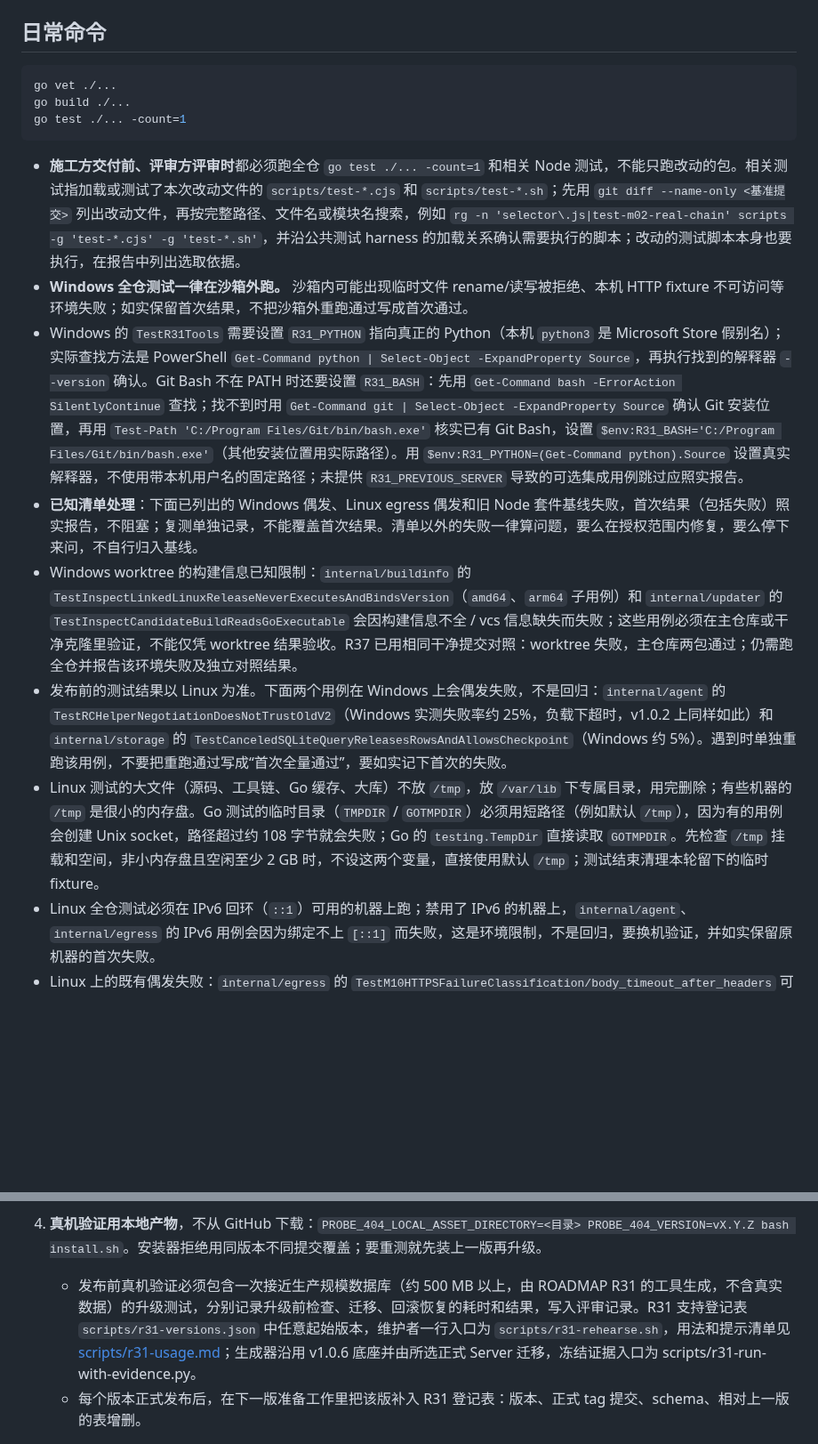
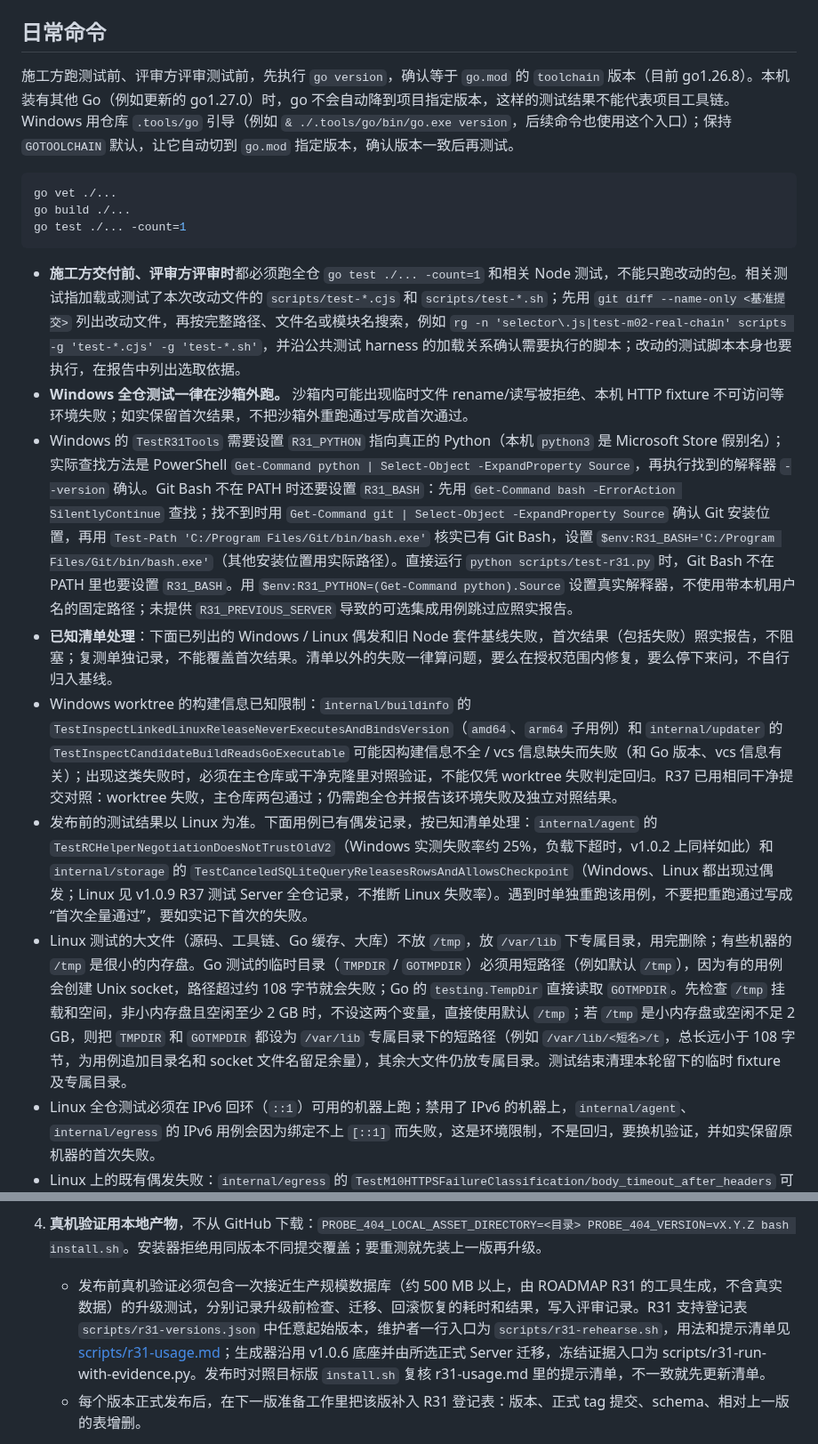
Before and after one commit to 404-git-404/404-probe, a Markdown page: CLAUDE.md, 2 parts joined by grey strips. Shown at 89% size. Rendered like a GitHub page; blank space fills up the shorter version.

Commit message:
docs(rules): apply R37/R43 review suggestions

````diff
--- a/CLAUDE.md
+++ b/CLAUDE.md
@@ -3,6 +3,8 @@
 Go 编写的监控探针：`cmd/server`（Server）、`cmd/agent`（Agent）、`cmd/release-metadata`（发布元数据），业务代码在 `internal/*`，Web 页面在 `web/static`（嵌入二进制），安装器是根目录的 `install.sh`。工具链按 `go.mod` 固定为 go1.26.8，仓库内的拷贝在 `.tools/go`（被 `.gitignore` 忽略）。
 
 ## 日常命令
+
+施工方跑测试前、评审方评审测试前，先执行 `go version`，确认等于 `go.mod` 的 `toolchain` 版本（目前 go1.26.8）。本机装有其他 Go（例如更新的 go1.27.0）时，go 不会自动降到项目指定版本，这样的测试结果不能代表项目工具链。Windows 用仓库 `.tools/go` 引导（例如 `& ./.tools/go/bin/go.exe version`，后续命令也使用这个入口）；保持 `GOTOOLCHAIN` 默认，让它自动切到 `go.mod` 指定版本，确认版本一致后再测试。
 
 ```bash
 go vet ./...
@@ -12,11 +14,11 @@ go test ./... -count=1
 
 - **施工方交付前、评审方评审时**都必须跑全仓 `go test ./... -count=1` 和相关 Node 测试，不能只跑改动的包。相关测试指加载或测试了本次改动文件的 `scripts/test-*.cjs` 和 `scripts/test-*.sh`；先用 `git diff --name-only <基准提交>` 列出改动文件，再按完整路径、文件名或模块名搜索，例如 `rg -n 'selector\.js|test-m02-real-chain' scripts -g 'test-*.cjs' -g 'test-*.sh'`，并沿公共测试 harness 的加载关系确认需要执行的脚本；改动的测试脚本本身也要执行，在报告中列出选取依据。
 - **Windows 全仓测试一律在沙箱外跑。** 沙箱内可能出现临时文件 rename/读写被拒绝、本机 HTTP fixture 不可访问等环境失败；如实保留首次结果，不把沙箱外重跑通过写成首次通过。
-- Windows 的 `TestR31Tools` 需要设置 `R31_PYTHON` 指向真正的 Python（本机 `python3` 是 Microsoft Store 假别名）；实际查找方法是 PowerShell `Get-Command python | Select-Object -ExpandProperty Source`，再执行找到的解释器 `--version` 确认。Git Bash 不在 PATH 时还要设置 `R31_BASH`：先用 `Get-Command bash -ErrorAction SilentlyContinue` 查找；找不到时用 `Get-Command git | Select-Object -ExpandProperty Source` 确认 Git 安装位置，再用 `Test-Path 'C:/Program Files/Git/bin/bash.exe'` 核实已有 Git Bash，设置 `$env:R31_BASH='C:/Program Files/Git/bin/bash.exe'`（其他安装位置用实际路径）。用 `$env:R31_PYTHON=(Get-Command python).Source` 设置真实解释器，不使用带本机用户名的固定路径；未提供 `R31_PREVIOUS_SERVER` 导致的可选集成用例跳过应照实报告。
-- **已知清单处理**：下面已列出的 Windows 偶发、Linux egress 偶发和旧 Node 套件基线失败，首次结果（包括失败）照实报告，不阻塞；复测单独记录，不能覆盖首次结果。清单以外的失败一律算问题，要么在授权范围内修复，要么停下来问，不自行归入基线。
-- Windows worktree 的构建信息已知限制：`internal/buildinfo` 的 `TestInspectLinkedLinuxReleaseNeverExecutesAndBindsVersion`（`amd64`、`arm64` 子用例）和 `internal/updater` 的 `TestInspectCandidateBuildReadsGoExecutable` 会因构建信息不全 / vcs 信息缺失而失败；这些用例必须在主仓库或干净克隆里验证，不能仅凭 worktree 结果验收。R37 已用相同干净提交对照：worktree 失败，主仓库两包通过；仍需跑全仓并报告该环境失败及独立对照结果。
-- 发布前的测试结果以 Linux 为准。下面两个用例在 Windows 上会偶发失败，不是回归：`internal/agent` 的 `TestRCHelperNegotiationDoesNotTrustOldV2`（Windows 实测失败率约 25%，负载下超时，v1.0.2 上同样如此）和 `internal/storage` 的 `TestCanceledSQLiteQueryReleasesRowsAndAllowsCheckpoint`（Windows 约 5%）。遇到时单独重跑该用例，不要把重跑通过写成“首次全量通过”，要如实记下首次的失败。
-- Linux 测试的大文件（源码、工具链、Go 缓存、大库）不放 `/tmp`，放 `/var/lib` 下专属目录，用完删除；有些机器的 `/tmp` 是很小的内存盘。Go 测试的临时目录（`TMPDIR` / `GOTMPDIR`）必须用短路径（例如默认 `/tmp`），因为有的用例会创建 Unix socket，路径超过约 108 字节就会失败；Go 的 `testing.TempDir` 直接读取 `GOTMPDIR`。先检查 `/tmp` 挂载和空间，非小内存盘且空闲至少 2 GB 时，不设这两个变量，直接使用默认 `/tmp`；测试结束清理本轮留下的临时 fixture。
+- Windows 的 `TestR31Tools` 需要设置 `R31_PYTHON` 指向真正的 Python（本机 `python3` 是 Microsoft Store 假别名）；实际查找方法是 PowerShell `Get-Command python | Select-Object -ExpandProperty Source`，再执行找到的解释器 `--version` 确认。Git Bash 不在 PATH 时还要设置 `R31_BASH`：先用 `Get-Command bash -ErrorAction SilentlyContinue` 查找；找不到时用 `Get-Command git | Select-Object -ExpandProperty Source` 确认 Git 安装位置，再用 `Test-Path 'C:/Program Files/Git/bin/bash.exe'` 核实已有 Git Bash，设置 `$env:R31_BASH='C:/Program Files/Git/bin/bash.exe'`（其他安装位置用实际路径）。直接运行 `python scripts/test-r31.py` 时，Git Bash 不在 PATH 里也要设置 `R31_BASH`。用 `$env:R31_PYTHON=(Get-Command python).Source` 设置真实解释器，不使用带本机用户名的固定路径；未提供 `R31_PREVIOUS_SERVER` 导致的可选集成用例跳过应照实报告。
+- **已知清单处理**：下面已列出的 Windows / Linux 偶发和旧 Node 套件基线失败，首次结果（包括失败）照实报告，不阻塞；复测单独记录，不能覆盖首次结果。清单以外的失败一律算问题，要么在授权范围内修复，要么停下来问，不自行归入基线。
+- Windows worktree 的构建信息已知限制：`internal/buildinfo` 的 `TestInspectLinkedLinuxReleaseNeverExecutesAndBindsVersion`（`amd64`、`arm64` 子用例）和 `internal/updater` 的 `TestInspectCandidateBuildReadsGoExecutable` 可能因构建信息不全 / vcs 信息缺失而失败（和 Go 版本、vcs 信息有关）；出现这类失败时，必须在主仓库或干净克隆里对照验证，不能仅凭 worktree 失败判定回归。R37 已用相同干净提交对照：worktree 失败，主仓库两包通过；仍需跑全仓并报告该环境失败及独立对照结果。
+- 发布前的测试结果以 Linux 为准。下面用例已有偶发记录，按已知清单处理：`internal/agent` 的 `TestRCHelperNegotiationDoesNotTrustOldV2`（Windows 实测失败率约 25%，负载下超时，v1.0.2 上同样如此）和 `internal/storage` 的 `TestCanceledSQLiteQueryReleasesRowsAndAllowsCheckpoint`（Windows、Linux 都出现过偶发；Linux 见 v1.0.9 R37 测试 Server 全仓记录，不推断 Linux 失败率）。遇到时单独重跑该用例，不要把重跑通过写成“首次全量通过”，要如实记下首次的失败。
+- Linux 测试的大文件（源码、工具链、Go 缓存、大库）不放 `/tmp`，放 `/var/lib` 下专属目录，用完删除；有些机器的 `/tmp` 是很小的内存盘。Go 测试的临时目录（`TMPDIR` / `GOTMPDIR`）必须用短路径（例如默认 `/tmp`），因为有的用例会创建 Unix socket，路径超过约 108 字节就会失败；Go 的 `testing.TempDir` 直接读取 `GOTMPDIR`。先检查 `/tmp` 挂载和空间，非小内存盘且空闲至少 2 GB 时，不设这两个变量，直接使用默认 `/tmp`；若 `/tmp` 是小内存盘或空闲不足 2 GB，则把 `TMPDIR` 和 `GOTMPDIR` 都设为 `/var/lib` 专属目录下的短路径（例如 `/var/lib/<短名>/t`，总长远小于 108 字节，为用例追加目录名和 socket 文件名留足余量），其余大文件仍放专属目录。测试结束清理本轮留下的临时 fixture 及专属目录。
 - Linux 全仓测试必须在 IPv6 回环（`::1`）可用的机器上跑；禁用了 IPv6 的机器上，`internal/agent`、`internal/egress` 的 IPv6 用例会因为绑定不上 `[::1]` 而失败，这是环境限制，不是回归，要换机验证，并如实保留原机器的首次失败。
 - Linux 上的既有偶发失败：`internal/egress` 的 `TestM10HTTPSFailureClassification/body_timeout_after_headers` 可能把预期的 `timeout` 判为 `invalid_response`。v1.0.7 发布前首次全量曾失败；同机定向 50 轮对照中 v1.0.6 失败 1 次、v1.0.7 为 0 次，随后 v1.0.7 包级和全量复测通过。维护者据此按既有偶发处理，不视为本次回归；50 轮不能证明两版失败率完全相同。遇到时如实保留首次失败及复测结果，不把复测通过写成首次通过。
 - `scripts/test-p1-agent-state.cjs`、`scripts/test-p2c-google-ui.cjs`、`scripts/test-n3-network-quality.cjs`（19 过 4 败，v1.0.3 上相同）是旧测试套件的基线失败（测试沙箱没有加载 `latency-mini.js` 等），v1.0.2 上相同，不是回归。`scripts/test-p4b2-traffic-chart.cjs`（8 过 7 败）和 `scripts/test-p5a2-device-details.cjs`（3 败）同样是基线失败，v1.0.3 上相同。
@@ -50,7 +52,7 @@ go test ./... -count=1
 
    **不要设置 `GOTOOLCHAIN=local`。** `.tools/go` 自带的是 go1.26.5，只用来引导；保持 `GOTOOLCHAIN` 默认（auto），go 会自动切到 `go.mod` 里 `toolchain` 行指定的版本（目前 go1.26.8，已缓存在本机的模块缓存里，`GOPROXY=off` 也能用）。换了电脑、模块缓存里没有这个工具链时，第一次构建需要联网让 go 下载它，之后才能用 `GOPROXY=off`。构建脚本会强制检查：构建前 `go version` 必须等于 `go.mod` 的 toolchain 版本，每个 ELF 构建后 `go version -m` 的第一行必须是同一个版本、`vcs.revision` 必须等于发布提交、`vcs.modified` 必须是 `false`，任何一项不符就报错并清掉这次的输出。
 4. **真机验证用本地产物**，不从 GitHub 下载：`PROBE_404_LOCAL_ASSET_DIRECTORY=<目录> PROBE_404_VERSION=vX.Y.Z bash install.sh`。安装器拒绝用同版本不同提交覆盖；要重测就先装上一版再升级。
-   - 发布前真机验证必须包含一次接近生产规模数据库（约 500 MB 以上，由 ROADMAP R31 的工具生成，不含真实数据）的升级测试，分别记录升级前检查、迁移、回滚恢复的耗时和结果，写入评审记录。R31 支持登记表 `scripts/r31-versions.json` 中任意起始版本，维护者一行入口为 `scripts/r31-rehearse.sh`，用法和提示清单见 [scripts/r31-usage.md](scripts/r31-usage.md)；生成器沿用 v1.0.6 底座并由所选正式 Server 迁移，冻结证据入口为 scripts/r31-run-with-evidence.py。
+   - 发布前真机验证必须包含一次接近生产规模数据库（约 500 MB 以上，由 ROADMAP R31 的工具生成，不含真实数据）的升级测试，分别记录升级前检查、迁移、回滚恢复的耗时和结果，写入评审记录。R31 支持登记表 `scripts/r31-versions.json` 中任意起始版本，维护者一行入口为 `scripts/r31-rehearse.sh`，用法和提示清单见 [scripts/r31-usage.md](scripts/r31-usage.md)；生成器沿用 v1.0.6 底座并由所选正式 Server 迁移，冻结证据入口为 scripts/r31-run-with-evidence.py。发布时对照目标版 `install.sh` 复核 r31-usage.md 里的提示清单，不一致就先更新清单。
    - 每个版本正式发布后，在下一版准备工作里把该版补入 R31 登记表：版本、正式 tag 提交、schema、相对上一版的表增删。
 5. **推送顺序：** 推送和 gh 操作需要维护者授权，可以在任务书里一次性授权。任务书必须写明哪些情况一定要停下来问，至少包括：结果与预期不符、升级失败、需要维护者操作面板或输入密码。
    1. 把发布分支 `release/vX.Y.Z` 推到远端。每个版本使用独立的发布分支，从 `dev/vX.Y.Z` 上已验收的提交拉出（`dev` 本身从 `main` 拉出，包含该版本的全部开发提交；`main` 只包含已正式发布的版本，所以不能直接从 `main` 拉，否则会漏掉开发提交）；tag 打在该分支的发布提交上。旧分支 `codex/v1.0.1-m01` 不再使用，暂时保留，因为 v1.0.1–v1.0.3 的 tag 在它上面。
````
Also changed, not shown: AGENTS.md (+1 -1 lines), scripts/r31-usage.md (+3 -3 lines).
